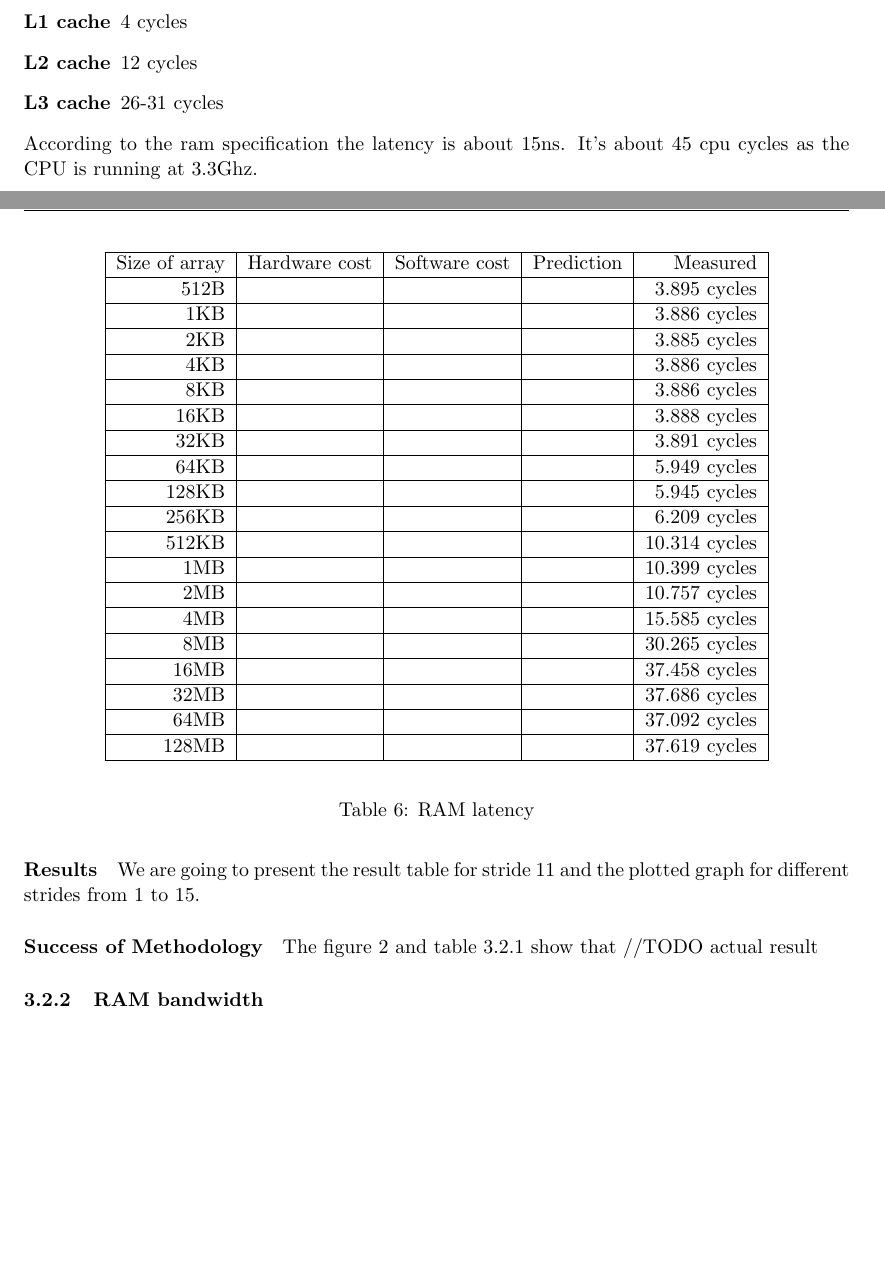
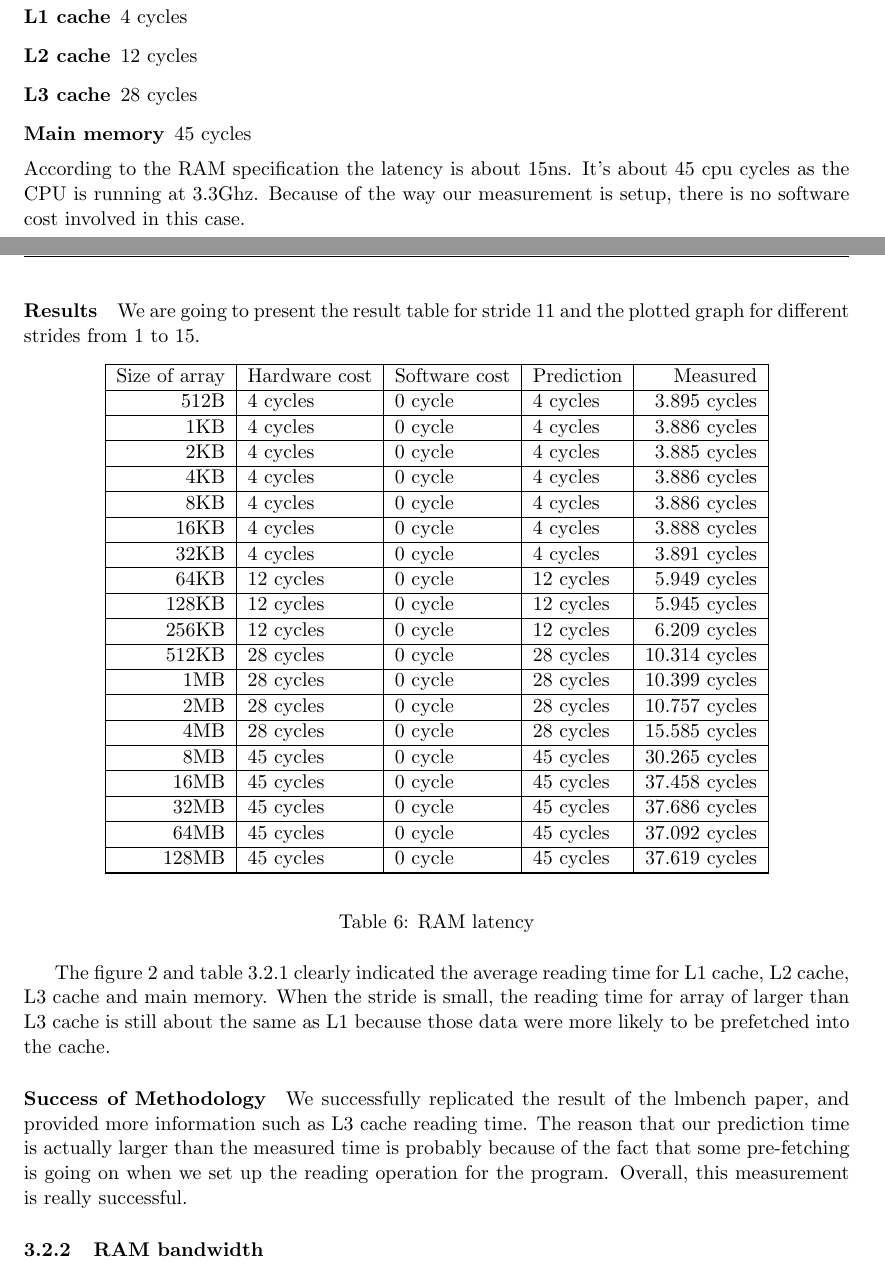
Before and after one commit to NoKriK/CSE221, a LaTeX thesis (report/src/system-measurement-project.tex, which reads report/src/experiments-ram.tex): two parts of pages 8 and 9 of 14 before the commit and two parts of pages 8 and 9 of 15 after it, joined at a grey line, cut so that both start at the same text, the shorter picture padded with empty space. Compiled offline with pdfLaTeX.

Commit message:
minor bug fix
Signed-off-by: normanwu <normanwu1990@gmail.com>

```diff
--- a/report/src/experiments-ram.tex
+++ b/report/src/experiments-ram.tex
@@ -19,10 +19,11 @@ According to the \emph{Intel® 64 and IA-32 Architectures Optimization Reference
 \begin{description}
 \item[L1 cache] 4 cycles
 \item[L2 cache] 12 cycles
-\item[L3 cache] 26-31 cycles
+\item[L3 cache] 28 cycles
+\item[Main memory] 45 cycles
 \end{description}
-According to the ram specification the latency is about 15ns.
-It's about 45 cpu cycles as the CPU is running at 3.3Ghz.
+According to the RAM specification the latency is about 15ns.
+It's about 45 cpu cycles as the CPU is running at 3.3Ghz. Because of the way our measurement is setup, there is no software cost involved in this case.
 
 
 \paragraph{Results}
@@ -33,25 +34,25 @@ We are going to present the result table for stride 11 and the plotted graph for
 \begin{tabular}{| r | l | l | l | r |}
 \hline
 Size of array 	& Hardware cost 	& Software cost 	& Prediction 	& Measured \\ \hline
-512B 			&				&				&			&3.895 cycles	\\ \hline
-1KB 			&				&				&			&3.886 cycles		\\ \hline
-2KB 			&				&				&			&3.885 cycles		\\ \hline
-4KB 			&				&				&			&3.886 cycles		\\ \hline
-8KB 			&				&				&			&3.886 cycles		\\ \hline
-16KB 			&				&				&			&3.888 cycles		\\ \hline
-32KB 			&				&				&			&3.891 cycles		\\ \hline
-64KB 			&				&				&			&5.949 cycles		\\ \hline
-128KB 		&				&				&			&5.945 cycles		\\ \hline
-256KB 		&				&				&			&6.209 cycles		\\ \hline
-512KB 		&				&				&			&10.314 cycles		\\ \hline
-1MB 			&				&				&			&10.399 cycles		\\ \hline
-2MB 			&				&				&			&10.757 cycles		\\ \hline
-4MB 			&				&				&			&15.585 cycles		\\ \hline
-8MB 			&				&				&			&30.265 cycles		\\ \hline
-16MB 			&				&				&			&37.458 cycles		\\ \hline
-32MB 			&				&				&			&37.686 cycles		\\ \hline
-64MB 			&				&				&			&37.092 cycles		\\ \hline
-128MB 		&				&				&			&37.619 cycles		\\ \hline
+512B 			&	4 cycles		&	0 cycle		&	4 cycles	&3.895 cycles	\\ \hline
+1KB 			&	4 cycles		&	0 cycle		&	4 cycles	&3.886 cycles		\\ \hline
+2KB 			&	4 cycles		&	0 cycle		&	4 cycles	&3.885 cycles		\\ \hline
+4KB 			&	4 cycles		&	0 cycle		&	4 cycles	&3.886 cycles		\\ \hline
+8KB 			&	4 cycles		&	0 cycle		&	4 cycles	&3.886 cycles		\\ \hline
+16KB 			&	4 cycles		&	0 cycle		&	4 cycles	&3.888 cycles		\\ \hline
+32KB 			&	4 cycles		&	0 cycle		&	4 cycles	&3.891 cycles		\\ \hline
+64KB 			&	12 cycles		&	0 cycle		&	12 cycles	&5.949 cycles		\\ \hline
+128KB 		&	12 cycles		&	0 cycle		&	12 cycles	&5.945 cycles		\\ \hline
+256KB 		&	12 cycles		&	0 cycle		&	12 cycles	&6.209 cycles		\\ \hline
+512KB 		&	28 cycles		&	0 cycle		&	28 cycles	&10.314 cycles		\\ \hline
+1MB 			&	28 cycles		&	0 cycle		&	28 cycles	&10.399 cycles		\\ \hline
+2MB 			&	28 cycles		&	0 cycle		&	28 cycles	&10.757 cycles		\\ \hline
+4MB 			&	28 cycles		&	0 cycle		&	28 cycles	&15.585 cycles		\\ \hline
+8MB 			&	45 cycles		&	0 cycle		&	45 cycles	&30.265 cycles		\\ \hline
+16MB 			&	45 cycles		&	0 cycle		&	45 cycles	&37.458 cycles		\\ \hline
+32MB 			&	45 cycles		&	0 cycle		&	45 cycles	&37.686 cycles		\\ \hline
+64MB 			&	45 cycles		&	0 cycle		&	45 cycles	&37.092 cycles		\\ \hline
+128MB 		&	45 cycles		&	0 cycle		&	45 cycles	&37.619 cycles		\\ \hline
 
 \hline
 \end{tabular}
@@ -73,10 +74,10 @@ Size of array 	& Hardware cost 	& Software cost 	& Prediction 	& Measured \\ \hl
 
 
 
-The figure \ref{fig:access-timef} and table \ref{access-time-table} show that  //TODO actual result
+The figure \ref{fig:access-timef} and table \ref{access-time-table} clearly indicated the average reading time for L1 cache, L2 cache, L3 cache and main memory. When the stride is small, the reading time for array of larger than L3 cache is still about the same as L1 because those data were more likely to be prefetched into the cache.
 
-
-
+\paragraph{Success of Methodology}
+We successfully replicated the result of the lmbench paper, and provided more information such as L3 cache reading time. The reason that our prediction time is actually larger than the measured time is probably because of the fact that some pre-fetching is going on when we set up the reading operation for the program. Overall, this measurement is really successful.
 
 \subsubsection{RAM bandwidth}
 \paragraph{Methodology}
```
Also changed, not shown: report/src/experiments-filesystem.tex (+4 -4 lines), report/src/experiments-network.tex (+13 -3 lines), report/src/experiments-ram.tex (27 more changed lines).
